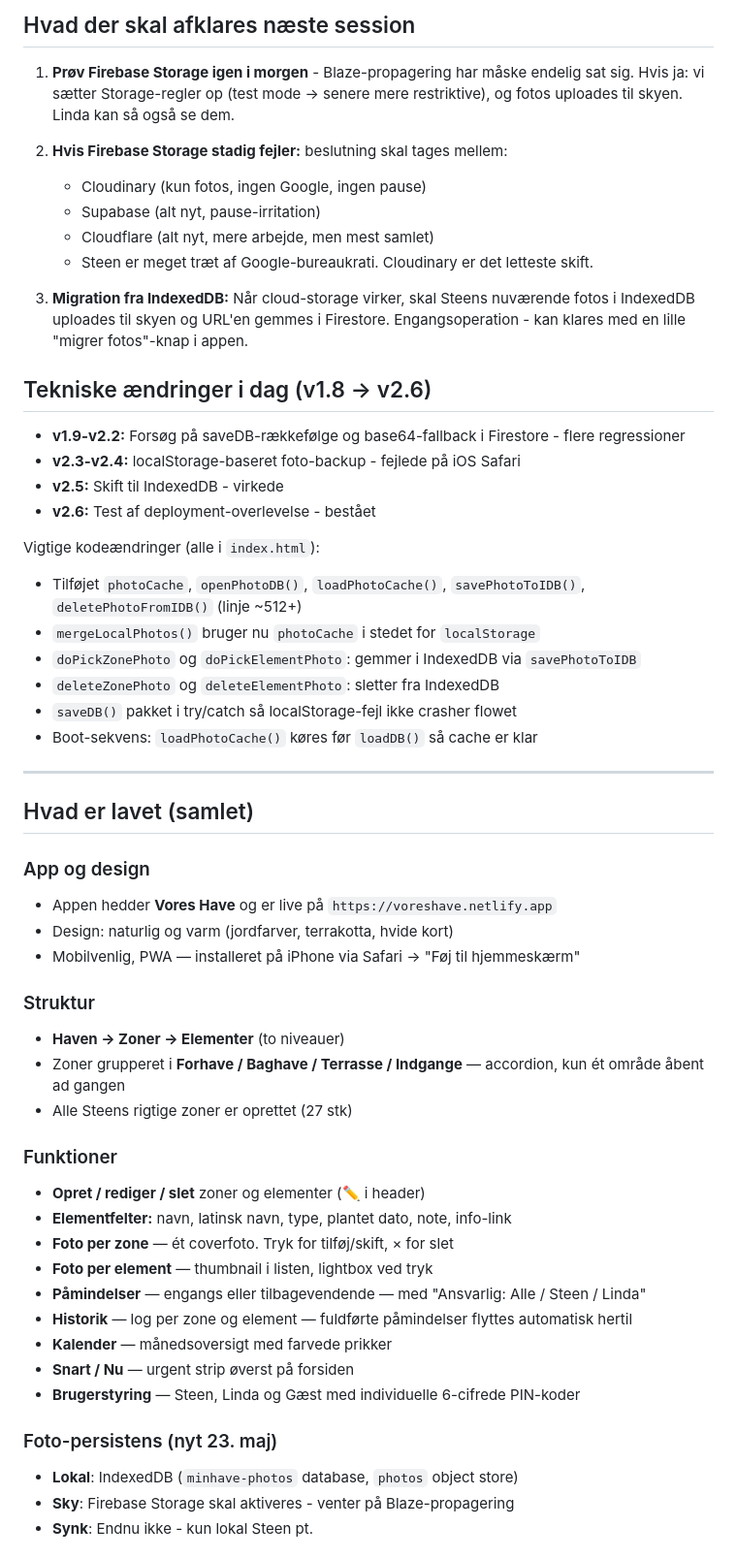
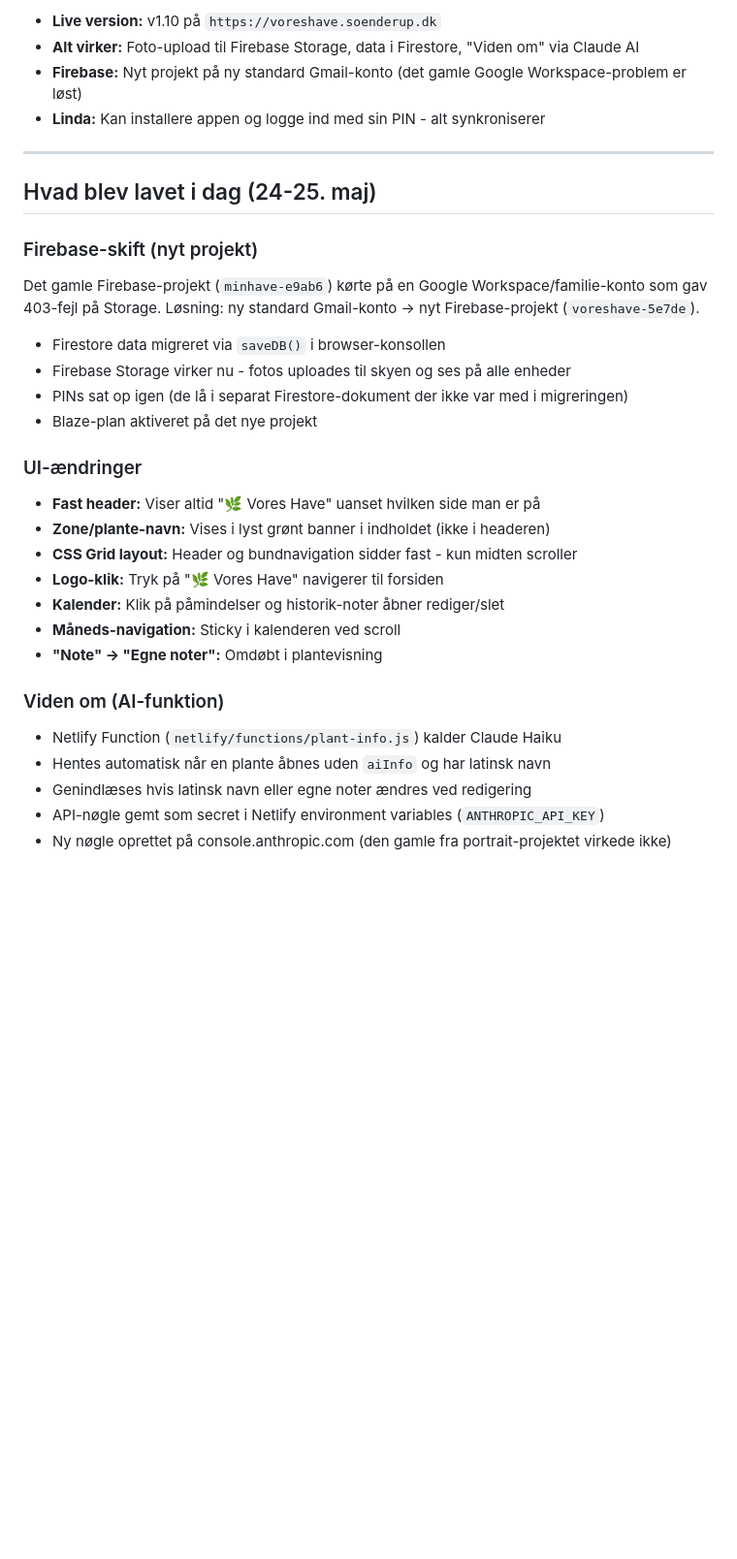
Before and after one commit to soenderup/voreshave, a Markdown page: handoff.md, the part around one of its changes. Shown at 97% size. Rendered like a GitHub page; blank space fills up the shorter version.

Commit message:
handoff: opdater med dagens arbejde - Firebase-skift, UI-fixes, Viden om

```diff
--- a/handoff.md
+++ b/handoff.md
@@ -38,57 +8,33 @@ Steen opgraderede til Blaze i dag (Pay-as-you-go, eksisterende "Firebase Payment
-## Hvad der skal afklares næste session
-
-1. **Prøv Firebase Storage igen i morgen** - Blaze-propagering har måske endelig sat sig. Hvis ja: vi sætter Storage-regler op (test mode → senere mere restriktive), og fotos uploades til skyen. Linda kan så også se dem.
-
-2. **Hvis Firebase Storage stadig fejler:** beslutning skal tages mellem:
-   - Cloudinary (kun fotos, ingen Google, ingen pause)
-   - Supabase (alt nyt, pause-irritation)
-   - Cloudflare (alt nyt, mere arbejde, men mest samlet)
-   - Steen er meget træt af Google-bureaukrati. Cloudinary er det letteste skift.
-
-3. **Migration fra IndexedDB:** Når cloud-storage virker, skal Steens nuværende fotos i IndexedDB uploades til skyen og URL'en gemmes i Firestore. Engangsoperation - kan klares med en lille "migrer fotos"-knap i appen.
-
-## Tekniske ændringer i dag (v1.8 → v2.6)
-
-- **v1.9-v2.2:** Forsøg på saveDB-rækkefølge og base64-fallback i Firestore - flere regressioner
-- **v2.3-v2.4:** localStorage-baseret foto-backup - fejlede på iOS Safari
-- **v2.5:** Skift til IndexedDB - virkede
-- **v2.6:** Test af deployment-overlevelse - bestået
-
-Vigtige kodeændringer (alle i `index.html`):
-- Tilføjet `photoCache`, `openPhotoDB()`, `loadPhotoCache()`, `savePhotoToIDB()`, `deletePhotoFromIDB()` (linje ~512+)
-- `mergeLocalPhotos()` bruger nu `photoCache` i stedet for `localStorage`
-- `doPickZonePhoto` og `doPickElementPhoto`: gemmer i IndexedDB via `savePhotoToIDB`
-- `deleteZonePhoto` og `deleteElementPhoto`: sletter fra IndexedDB
-- `saveDB()` pakket i try/catch så localStorage-fejl ikke crasher flowet
-- Boot-sekvens: `loadPhotoCache()` køres før `loadDB()` så cache er klar
+- **Live version:** v1.10 på `https://voreshave.soenderup.dk`
+- **Alt virker:** Foto-upload til Firebase Storage, data i Firestore, "Viden om" via Claude AI
+- **Firebase:** Nyt projekt på ny standard Gmail-konto (det gamle Google Workspace-problem er løst)
+- **Linda:** Kan installere appen og logge ind med sin PIN - alt synkroniserer
 
 ---
 
-## Hvad er lavet (samlet)
+## Hvad blev lavet i dag (24-25. maj)
 
-### App og design
-- Appen hedder **Vores Have** og er live på `https://voreshave.netlify.app`
-- Design: naturlig og varm (jordfarver, terrakotta, hvide kort)
-- Mobilvenlig, PWA — installeret på iPhone via Safari → "Føj til hjemmeskærm"
+### Firebase-skift (nyt projekt)
+Det gamle Firebase-projekt (`minhave-e9ab6`) kørte på en Google Workspace/familie-konto som gav 403-fejl på Storage. Løsning: ny standard Gmail-konto → nyt Firebase-projekt (`voreshave-5e7de`).
 
-### Struktur
-- **Haven → Zoner → Elementer** (to niveauer)
-- Zoner grupperet i **Forhave / Baghave / Terrasse / Indgange** — accordion, kun ét område åbent ad gangen
-- Alle Steens rigtige zoner er oprettet (27 stk)
+- Firestore data migreret via `saveDB()` i browser-konsollen
+- Firebase Storage virker nu - fotos uploades til skyen og ses på alle enheder
+- PINs sat op igen (de lå i separat Firestore-dokument der ikke var med i migreringen)
+- Blaze-plan aktiveret på det nye projekt
 
-### Funktioner
-- **Opret / rediger / slet** zoner og elementer (✏️ i header)
-- **Elementfelter:** navn, latinsk navn, type, plantet dato, note, info-link
-- **Foto per zone** — ét coverfoto. Tryk for tilføj/skift, × for slet
-- **Foto per element** — thumbnail i listen, lightbox ved tryk
-- **Påmindelser** — engangs eller tilbagevendende — med "Ansvarlig: Alle / Steen / Linda"
-- **Historik** — log per zone og element — fuldførte påmindelser flyttes automatisk hertil
-- **Kalender** — månedsoversigt med farvede prikker
-- **Snart / Nu** — urgent strip øverst på forsiden
-- **Brugerstyring** — Steen, Linda og Gæst med individuelle 6-cifrede PIN-koder
+### UI-ændringer
+- **Fast header:** Viser altid "🌿 Vores Have" uanset hvilken side man er på
+- **Zone/plante-navn:** Vises i lyst grønt banner i indholdet (ikke i headeren)
+- **CSS Grid layout:** Header og bundnavigation sidder fast - kun midten scroller
+- **Logo-klik:** Tryk på "🌿 Vores Have" navigerer til forsiden
+- **Kalender:** Klik på påmindelser og historik-noter åbner rediger/slet
+- **Måneds-navigation:** Sticky i kalenderen ved scroll
+- **"Note" → "Egne noter":** Omdøbt i plantevisning
 
-### Foto-persistens (nyt 23. maj)
-- **Lokal**: IndexedDB (`minhave-photos` database, `photos` object store)
-- **Sky**: Firebase Storage skal aktiveres - venter på Blaze-propagering
-- **Synk**: Endnu ikke - kun lokal Steen pt.
+### Viden om (AI-funktion)
+- Netlify Function (`netlify/functions/plant-info.js`) kalder Claude Haiku
+- Hentes automatisk når en plante åbnes uden `aiInfo` og har latinsk navn
+- Genindlæses hvis latinsk navn eller egne noter ændres ved redigering
+- API-nøgle gemt som secret i Netlify environment variables (`ANTHROPIC_API_KEY`)
+- Ny nøgle oprettet på console.anthropic.com (den gamle fra portrait-projektet virkede ikke)
 
```
Also changed, not shown: other parts of handoff.md (+72 -107 lines).
